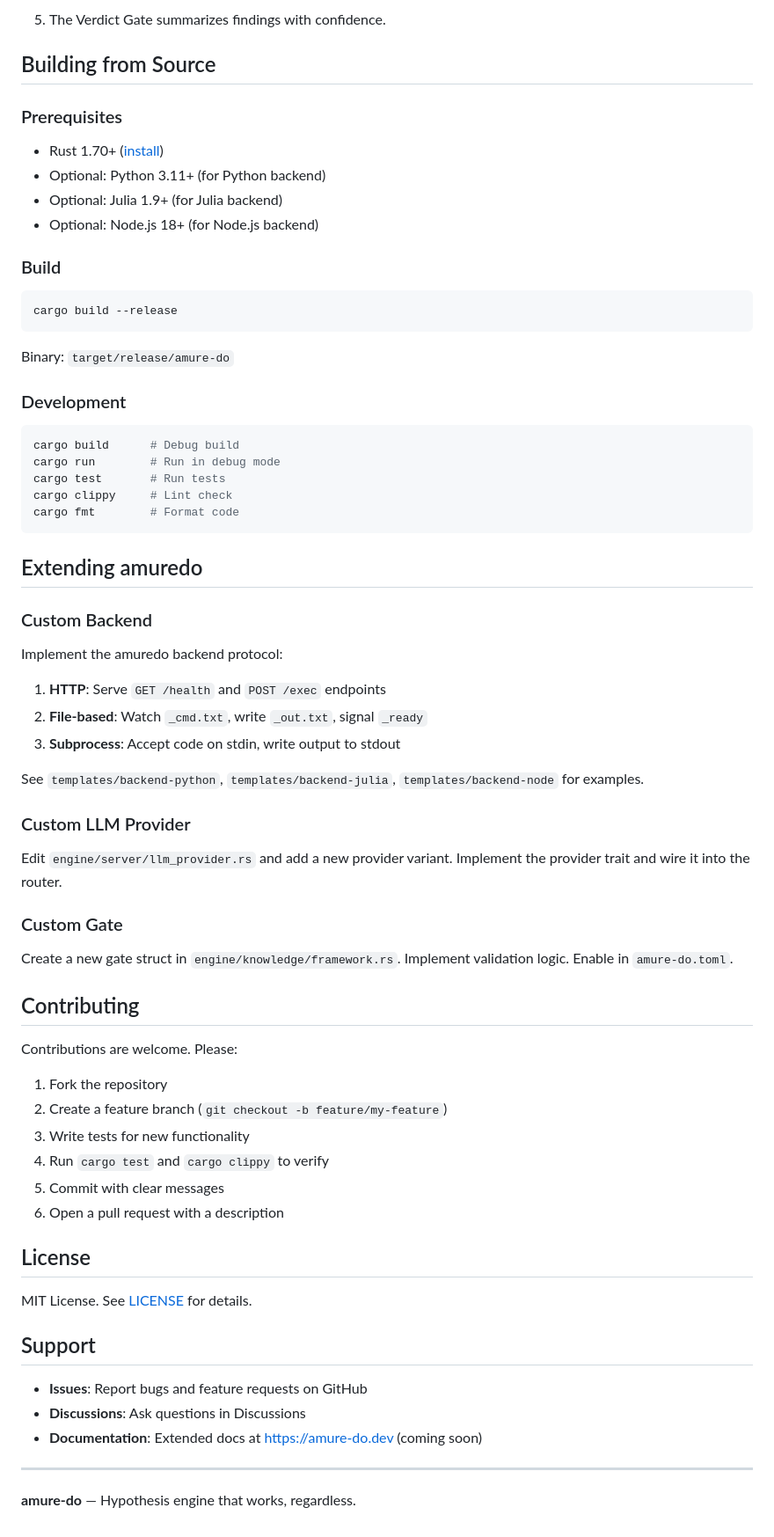
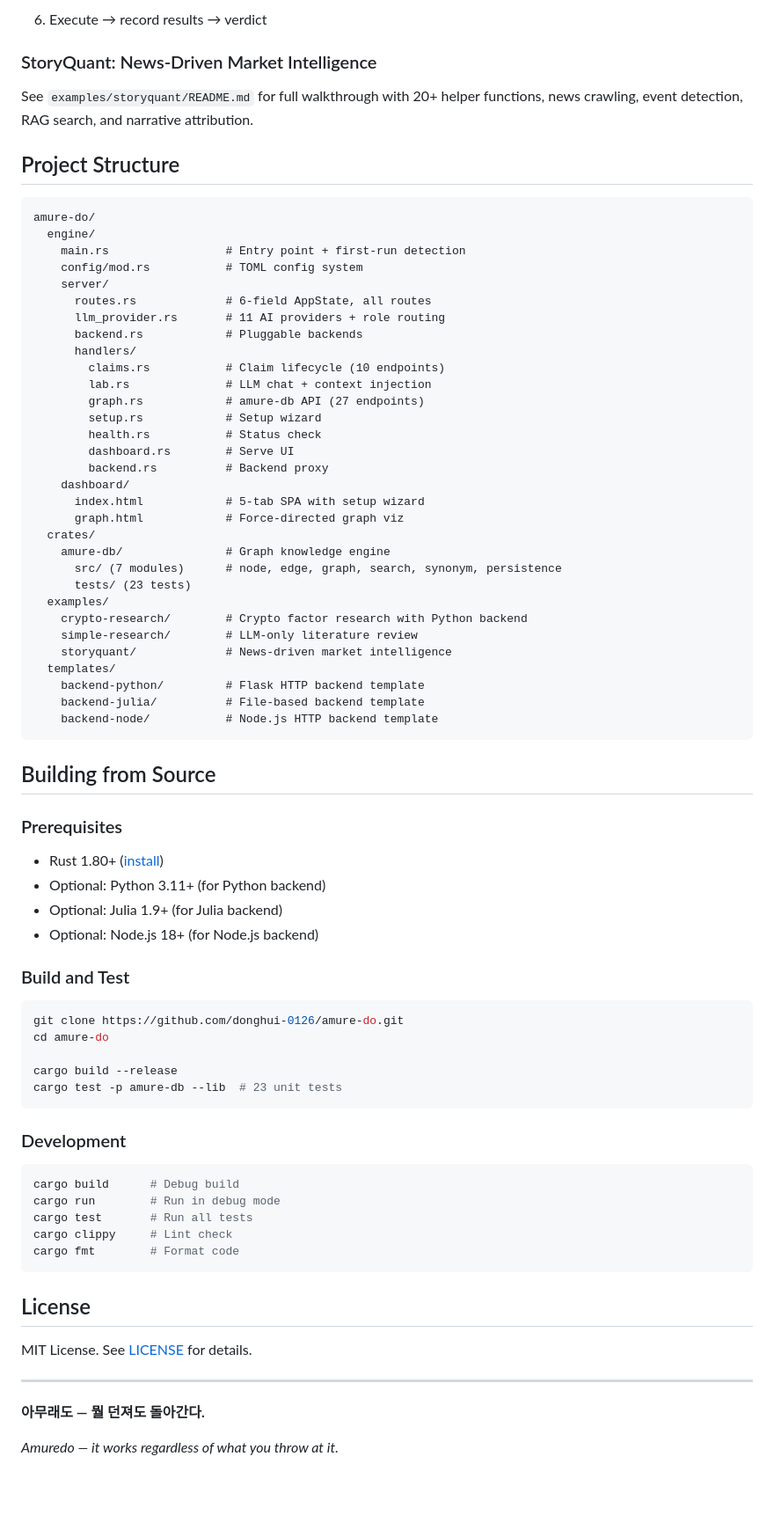
Before and after one commit to donghui-0126/amure-do, a Markdown page: README.md, the part around one of its changes. Shown at 88% size. GitHub-like rendering; blank space fills up the shorter version.

````diff
--- a/README.md
+++ b/README.md
@@ -413,75 +357,82 @@ print(f"Correlation: {correlation:.3f}")
 ```
 
-5. The Verdict Gate summarizes findings with confidence.
+6. Execute → record results → verdict
+
+### StoryQuant: News-Driven Market Intelligence
+
+See `examples/storyquant/README.md` for full walkthrough with 20+ helper functions, news crawling, event detection, RAG search, and narrative attribution.
+
+## Project Structure
+
+```
+amure-do/
+  engine/
+    main.rs                 # Entry point + first-run detection
+    config/mod.rs           # TOML config system
+    server/
+      routes.rs             # 6-field AppState, all routes
+      llm_provider.rs       # 11 AI providers + role routing
+      backend.rs            # Pluggable backends
+      handlers/
+        claims.rs           # Claim lifecycle (10 endpoints)
+        lab.rs              # LLM chat + context injection
+        graph.rs            # amure-db API (27 endpoints)
+        setup.rs            # Setup wizard
+        health.rs           # Status check
+        dashboard.rs        # Serve UI
+        backend.rs          # Backend proxy
+    dashboard/
+      index.html            # 5-tab SPA with setup wizard
+      graph.html            # Force-directed graph viz
+  crates/
+    amure-db/               # Graph knowledge engine
+      src/ (7 modules)      # node, edge, graph, search, synonym, persistence
+      tests/ (23 tests)
+  examples/
+    crypto-research/        # Crypto factor research with Python backend
+    simple-research/        # LLM-only literature review
+    storyquant/             # News-driven market intelligence
+  templates/
+    backend-python/         # Flask HTTP backend template
+    backend-julia/          # File-based backend template
+    backend-node/           # Node.js HTTP backend template
+```
 
 ## Building from Source
 
 ### Prerequisites
 
-- Rust 1.70+ ([install](https://rustup.rs/))
+- Rust 1.80+ ([install](https://rustup.rs/))
 - Optional: Python 3.11+ (for Python backend)
 - Optional: Julia 1.9+ (for Julia backend)
 - Optional: Node.js 18+ (for Node.js backend)
 
-### Build
+### Build and Test
 
 ```bash
+git clone https://github.com/donghui-0126/amure-do.git
+cd amure-do
+
 cargo build --release
+cargo test -p amure-db --lib  # 23 unit tests
 ```
-
-Binary: `target/release/amure-do`
 
 ### Development
 
 ```bash
 cargo build      # Debug build
 cargo run        # Run in debug mode
-cargo test       # Run tests
+cargo test       # Run all tests
 cargo clippy     # Lint check
 cargo fmt        # Format code
 ```
-
-## Extending amuredo
-
-### Custom Backend
-
-Implement the amuredo backend protocol:
-
-1. **HTTP**: Serve `GET /health` and `POST /exec` endpoints
-2. **File-based**: Watch `_cmd.txt`, write `_out.txt`, signal `_ready`
-3. **Subprocess**: Accept code on stdin, write output to stdout
-
-See `templates/backend-python`, `templates/backend-julia`, `templates/backend-node` for examples.
-
-### Custom LLM Provider
-
-Edit `engine/server/llm_provider.rs` and add a new provider variant. Implement the provider trait and wire it into the router.
-
-### Custom Gate
-
-Create a new gate struct in `engine/knowledge/framework.rs`. Implement validation logic. Enable in `amure-do.toml`.
-
-## Contributing
-
-Contributions are welcome. Please:
-
-1. Fork the repository
-2. Create a feature branch (`git checkout -b feature/my-feature`)
-3. Write tests for new functionality
-4. Run `cargo test` and `cargo clippy` to verify
-5. Commit with clear messages
-6. Open a pull request with a description
 
 ## License
 
 MIT License. See [LICENSE](LICENSE) for details.
 
-## Support
-
-- **Issues**: Report bugs and feature requests on GitHub
-- **Discussions**: Ask questions in Discussions
-- **Documentation**: Extended docs at https://amure-do.dev (coming soon)
-
 ---
 
-**amure-do** — Hypothesis engine that works, regardless.
+**아무래도 — 뭘 던져도 돌아간다.**
+
+*Amuredo — it works regardless of what you throw at it.*
````
Also changed, not shown: other parts of README.md (+275 -331 lines).
